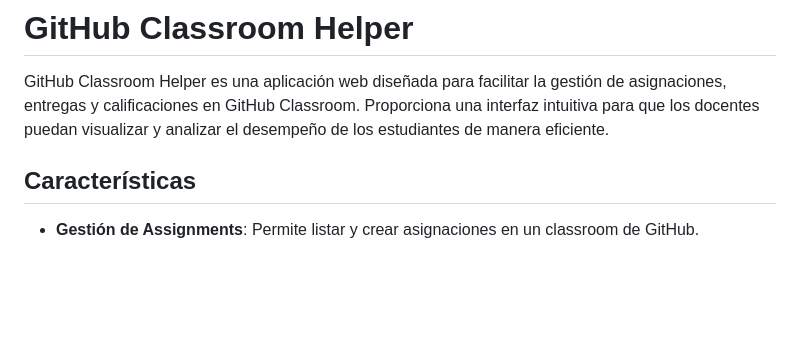
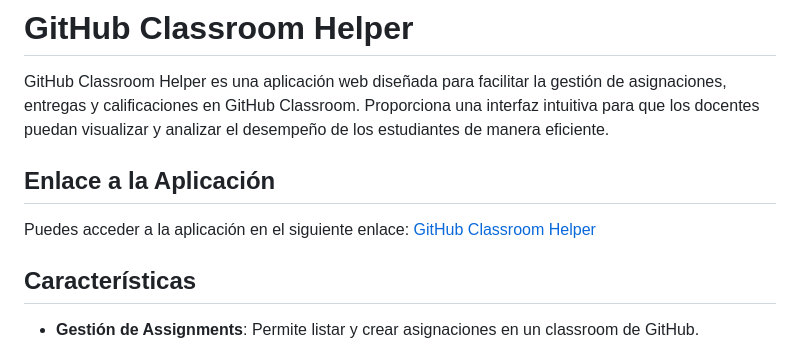
Before and after one commit to MercadoFabio/git-classroom, a Markdown page: README.md, the part around the change. GitHub-like rendering; blank space fills up the shorter version.

```diff
--- a/README.md
+++ b/README.md
@@ -1,6 +1,11 @@
 # GitHub Classroom Helper
 
 GitHub Classroom Helper es una aplicación web diseñada para facilitar la gestión de asignaciones, entregas y calificaciones en GitHub Classroom. Proporciona una interfaz intuitiva para que los docentes puedan visualizar y analizar el desempeño de los estudiantes de manera eficiente.
+
+## Enlace a la Aplicación
+
+Puedes acceder a la aplicación en el siguiente enlace: [GitHub Classroom Helper](https://utn-classroom-helper.netlify.app/)
+
 
 ## Características
 
```
